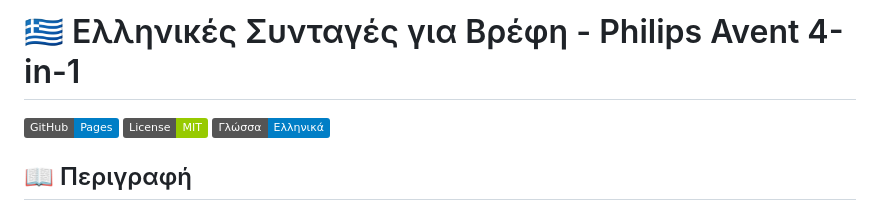
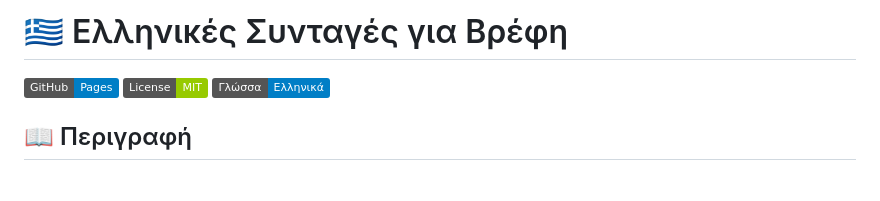
Before and after one commit to Michelis2023/greek-baby-recipes, a Markdown page: README.md, the part around the change. Rendered like a GitHub page; badges without logos; blank space fills up the shorter version.

```diff
--- a/README.md
+++ b/README.md
@@ -1,4 +1,4 @@
-# 🇬🇷 Ελληνικές Συνταγές για Βρέφη - Philips Avent 4-in-1
+# 🇬🇷 Ελληνικές Συνταγές για Βρέφη
 
 [![GitHub Pages](https://img.shields.io/badge/GitHub-Pages-blue)](https://michelis2023.github.io/greek-baby-recipes/)
 [![License](https://img.shields.io/badge/License-MIT-green.svg)](LICENSE)
```
